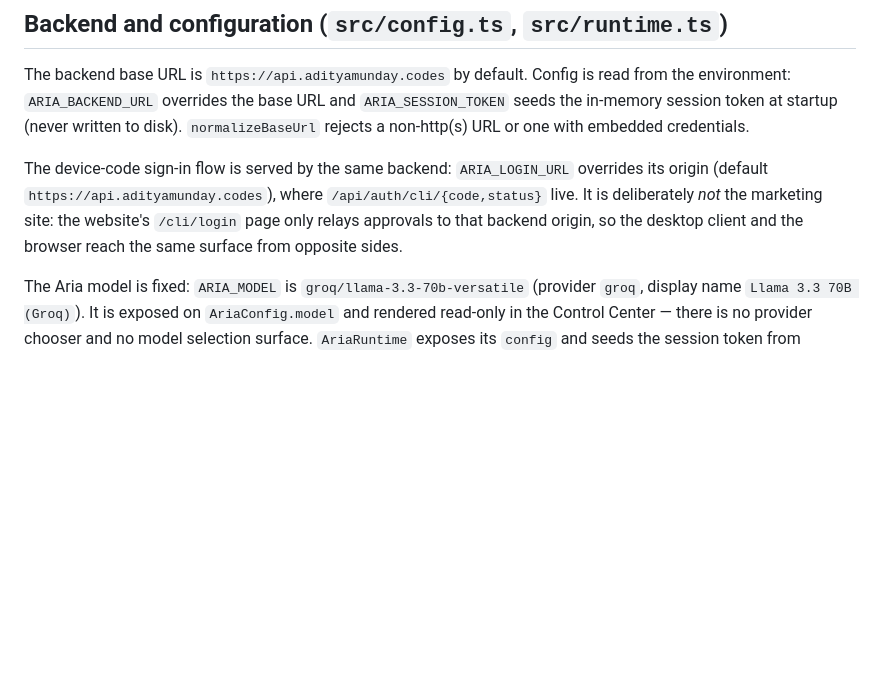
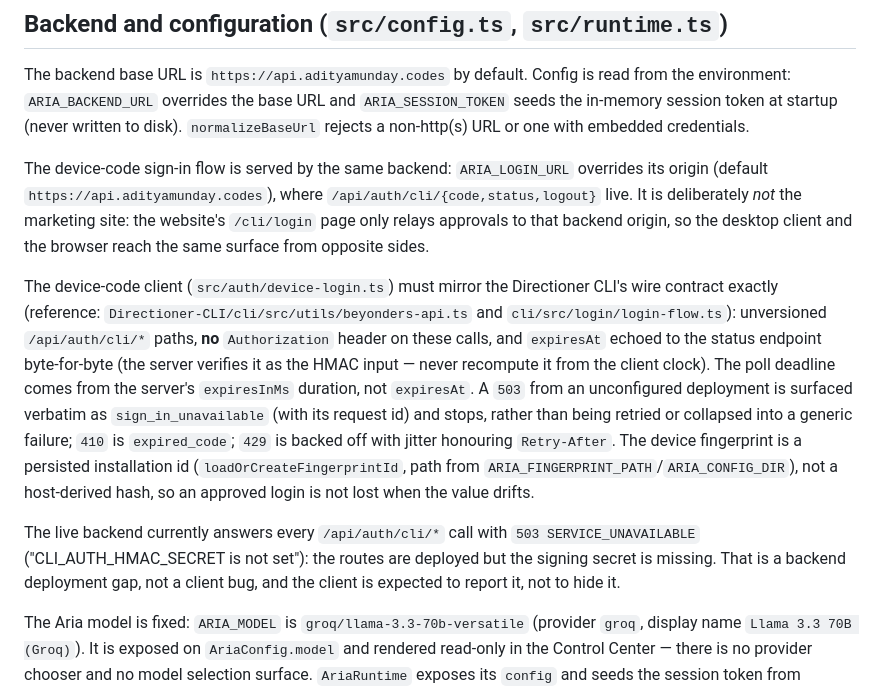
Before and after one commit to aditya-munday/Aria-Electron, a Markdown page: AGENTS.md, the part around the change. Rendered like a GitHub page; blank space fills up the shorter version.

Commit message:
docs(agents): record the device-code wire contract and the live 503 gap
Co-authored-by: openhands <openhands@all-hands.dev>

```diff
--- a/AGENTS.md
+++ b/AGENTS.md
@@ -117,9 +117,29 @@ credentials.
 
 The device-code sign-in flow is served by the same backend: `ARIA_LOGIN_URL`
 overrides its origin (default `https://api.adityamunday.codes`), where
-`/api/auth/cli/{code,status}` live. It is deliberately *not* the marketing site:
-the website's `/cli/login` page only relays approvals to that backend origin, so
-the desktop client and the browser reach the same surface from opposite sides.
+`/api/auth/cli/{code,status,logout}` live. It is deliberately *not* the
+marketing site: the website's `/cli/login` page only relays approvals to that
+backend origin, so the desktop client and the browser reach the same surface
+from opposite sides.
+
+The device-code client (`src/auth/device-login.ts`) must mirror the Directioner
+CLI's wire contract exactly (reference: `Directioner-CLI/cli/src/utils/beyonders-api.ts`
+and `cli/src/login/login-flow.ts`): unversioned `/api/auth/cli/*` paths, **no**
+`Authorization` header on these calls, and `expiresAt` echoed to the status
+endpoint byte-for-byte (the server verifies it as the HMAC input — never
+recompute it from the client clock). The poll deadline comes from the server's
+`expiresInMs` duration, not `expiresAt`. A `503` from an unconfigured deployment
+is surfaced verbatim as `sign_in_unavailable` (with its request id) and stops,
+rather than being retried or collapsed into a generic failure; `410` is
+`expired_code`; `429` is backed off with jitter honouring `Retry-After`. The
+device fingerprint is a persisted installation id (`loadOrCreateFingerprintId`,
+path from `ARIA_FINGERPRINT_PATH`/`ARIA_CONFIG_DIR`), not a host-derived hash,
+so an approved login is not lost when the value drifts.
+
+The live backend currently answers every `/api/auth/cli/*` call with
+`503 SERVICE_UNAVAILABLE` ("CLI_AUTH_HMAC_SECRET is not set"): the routes are
+deployed but the signing secret is missing. That is a backend deployment gap,
+not a client bug, and the client is expected to report it, not to hide it.
 
 The Aria model is fixed: `ARIA_MODEL` is `groq/llama-3.3-70b-versatile`
 (provider `groq`, display name `Llama 3.3 70B (Groq)`). It is exposed on
```
